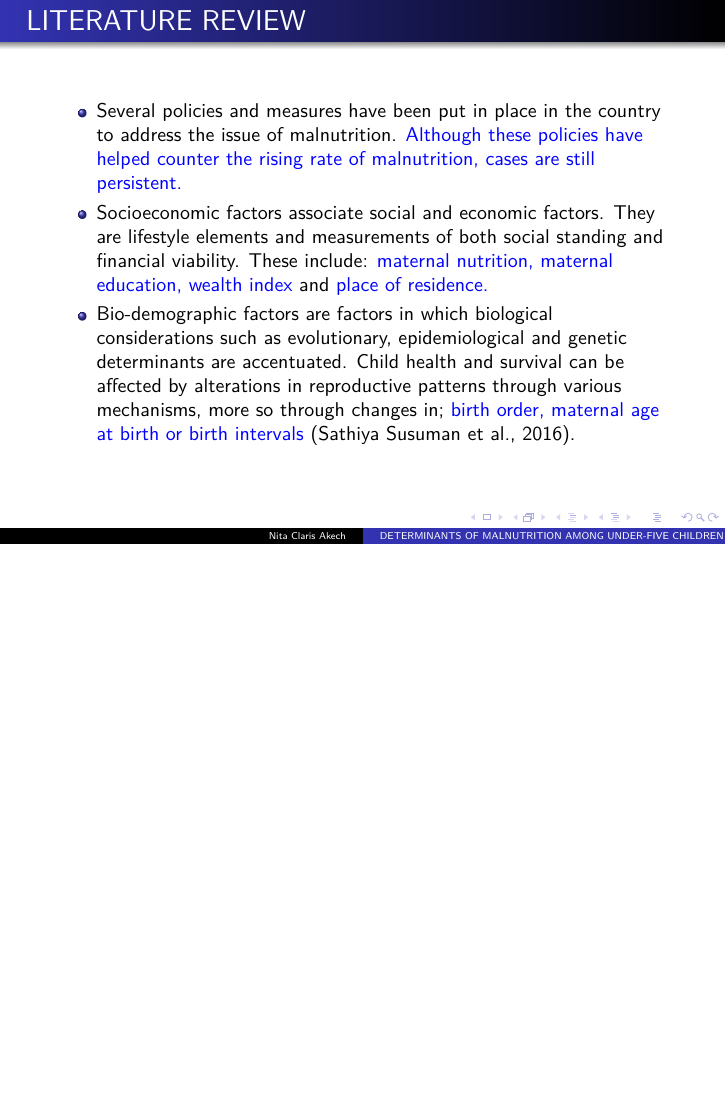
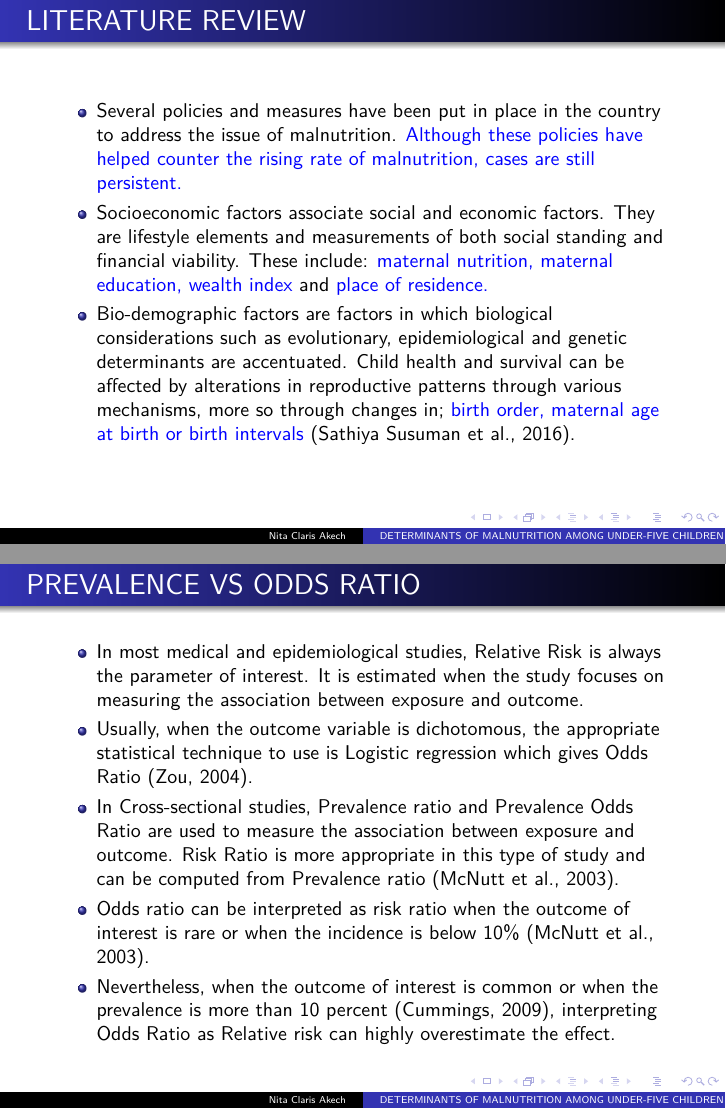
Before and after one commit to nitaclaris/Scientific-Manuscript-Typesetting-in-LaTeX, LaTeX slides (main.tex, which reads sections/literature_review.tex): page 7 of 14 before the commit and pages 7 and 8 of 15 after it, the two joined at a grey line, the shorter picture padded with empty space. Compiled offline with pdfLaTeX.

Commit message:
Update literature_review.tex

```diff
--- a/sections/literature_review.tex
+++ b/sections/literature_review.tex
@@ -7,3 +7,14 @@
 
 		\end{itemize}
 	\end{frame}
+
+\begin{frame}
+	\frametitle{PREVALENCE VS ODDS RATIO}
+	\begin{itemize}
+		\item In most medical and epidemiological studies, Relative Risk is always the parameter of interest. It is estimated when the study focuses on measuring the association between exposure and outcome.
+		\item Usually, when the outcome variable is dichotomous, the appropriate statistical technique to use is Logistic regression which gives Odds Ratio (Zou, 2004).
+		\item In Cross-sectional studies, Prevalence ratio and Prevalence Odds Ratio are used to measure the association between exposure and outcome. Risk Ratio is more appropriate in this type of study and can be computed from Prevalence ratio (McNutt et al., 2003).
+		\item Odds ratio can be interpreted as risk ratio when the outcome of interest is rare or when the incidence is below 10\% (McNutt et al., 2003).
+		\item Nevertheless, when the outcome of interest is common or when the prevalence is more than 10 percent (Cummings, 2009), interpreting Odds Ratio as Relative risk can highly overestimate the effect.
+	\end{itemize}
+\end{frame}
```
